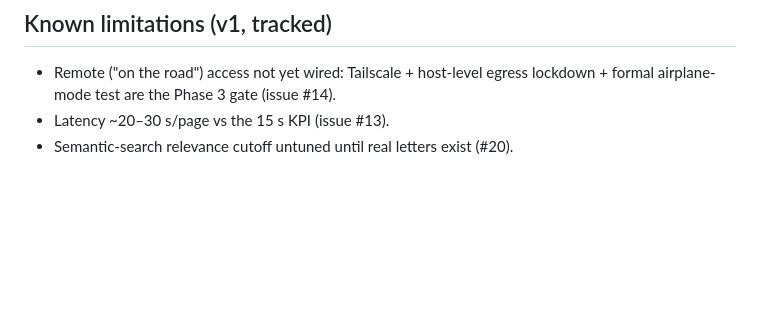
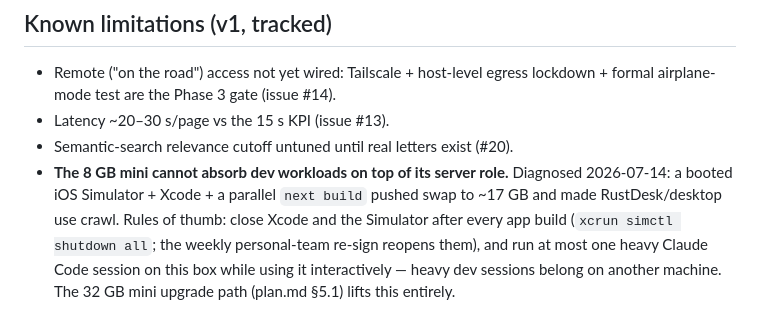
Before and after one commit to nielsfilmer/briefkist, a Markdown page: docs/RUNBOOK.md, the part around the change. Rendered like a GitHub page; blank space fills up the shorter version.

Commit message:
RUNBOOK: 8 GB mini cannot absorb dev workloads on top of server role (#67)
Known-limitation entry from the 2026-07-14 RustDesk-slowness diagnosis:
booted iOS Simulator + Xcode + a parallel next build drove swap to
~17 GB on the 8 GB host and starved interactive/remote use. Records the
close-after-build rule (simctl shutdown all; weekly re-sign reopens
Xcode) and the one-heavy-session guidance; 32 GB upgrade path lifts it.


Claude-Session: https://claude.ai/code/session_01Vzoe3JMfcL46mnepUKizoF

Co-authored-by: Claude Fable 5 <noreply@anthropic.com>

```diff
--- a/docs/RUNBOOK.md
+++ b/docs/RUNBOOK.md
@@ -182,3 +182,11 @@ uv run python -m spike.benchmark --set data/testset-real --out docs/phase0-real
   lockdown + formal airplane-mode test are the Phase 3 gate (issue #14).
 - Latency ~20–30 s/page vs the 15 s KPI (issue #13).
 - Semantic-search relevance cutoff untuned until real letters exist (#20).
+- **The 8 GB mini cannot absorb dev workloads on top of its server role.**
+  Diagnosed 2026-07-14: a booted iOS Simulator + Xcode + a parallel
+  `next build` pushed swap to ~17 GB and made RustDesk/desktop use crawl.
+  Rules of thumb: close Xcode and the Simulator after every app build
+  (`xcrun simctl shutdown all`; the weekly personal-team re-sign reopens
+  them), and run at most one heavy Claude Code session on this box while
+  using it interactively — heavy dev sessions belong on another machine.
+  The 32 GB mini upgrade path (plan.md §5.1) lifts this entirely.
```
